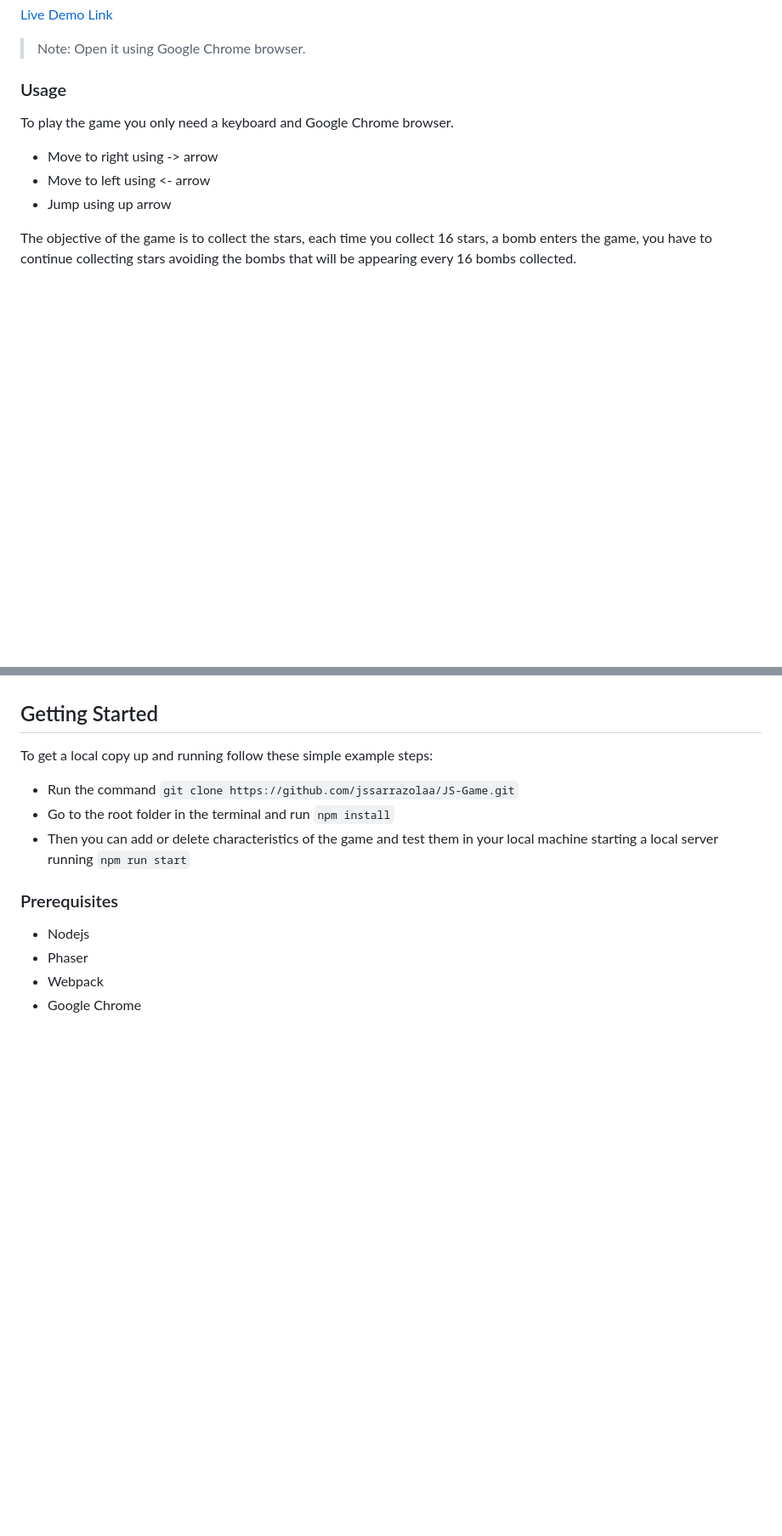
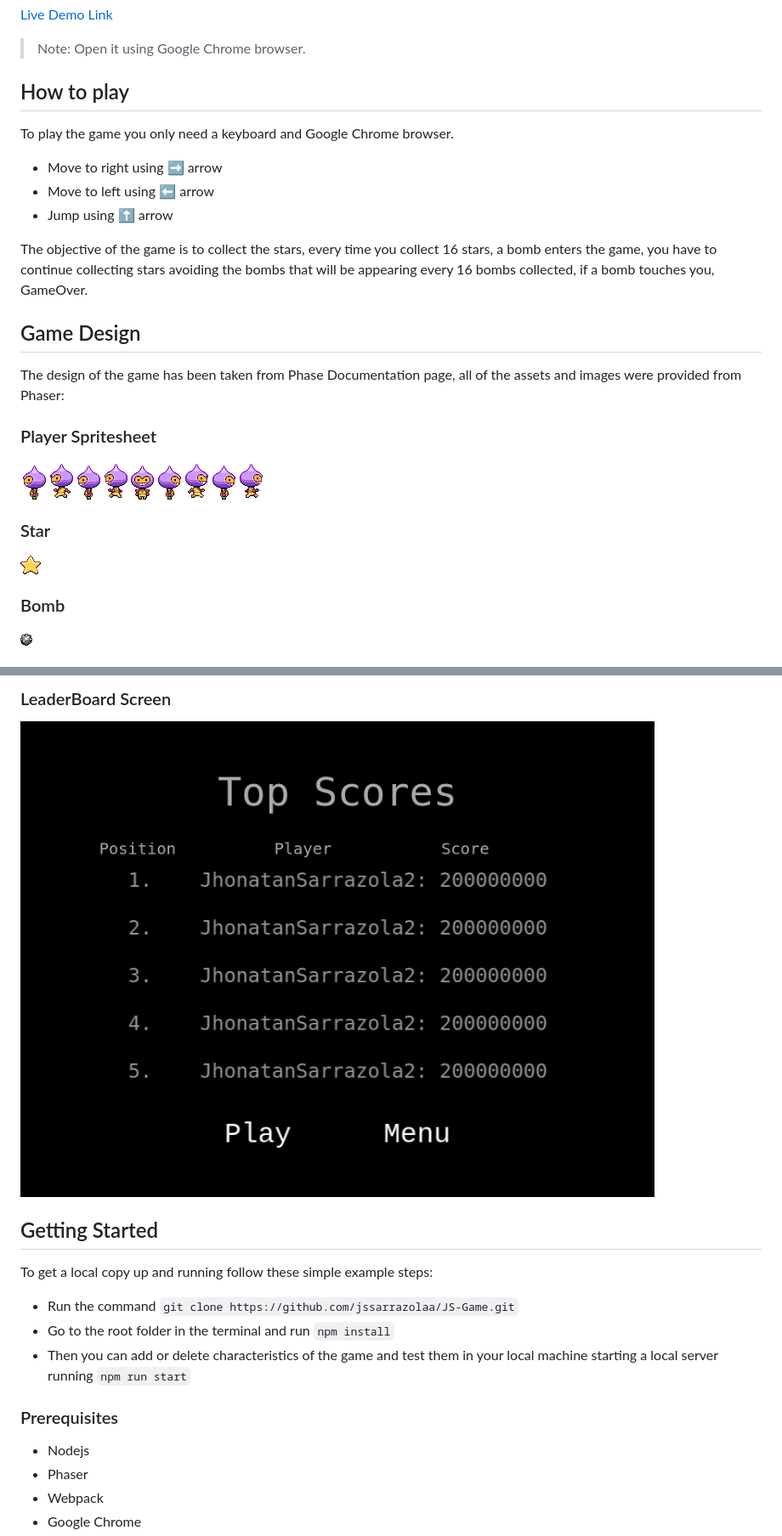
Before and after one commit to Jhonatanssal/JS-Platformer, a Markdown page: README.md, 2 parts joined by grey strips. Shown at 85% size. GitHub-like rendering; pictures changed too: img/LeaderBoard.png (added); blank space fills up the shorter version.

Commit message:
Update Readme and add images

```diff
--- a/README.md
+++ b/README.md
@@ -19,12 +16,26 @@
 
 > Note: Open it using Google Chrome browser.
 
-### Usage
+## How to play
 
 To play the game you only need a keyboard and Google Chrome browser.
 
-- Move to right using -> arrow
-- Move to left using <- arrow
-- Jump using up arrow
+- Move to right using ➡️ arrow
+- Move to left using ⬅️ arrow
+- Jump using ⬆️ arrow
 
-The objective of the game is to collect the stars, each time you collect 16 stars, a bomb enters the game, you have to continue collecting stars avoiding the bombs that will be appearing every 16 bombs collected.
+The objective of the game is to collect the stars, every time you collect 16 stars, a bomb enters the game, you have to continue collecting stars avoiding the bombs that will be appearing every 16 bombs collected, if a bomb touches you, GameOver.
+
+## Game Design
+
+The design of the game has been taken from Phase Documentation page, all of the assets and images were provided from Phaser:
+
+### Player Spritesheet <br>
+![Player](./src/assets/dude.png)
+
+### Star <br>
+![Star](./src/assets/star.png)
+
+### Bomb <br>
+![Bomb](./src/assets/bomb.png)
+
@@ -31,3 +56,5 @@ The objective of the game is to collect the stars, each time you collect 16 star
+### LeaderBoard Screen
+![LeaderBoard](./img/LeaderBoard.png)
 
 ## Getting Started
 
```
Also changed, not shown: other parts of README.md (+14 -3 lines), img/Credits.png (added), img/GameOver.png (added), img/Instructions.png (added).
